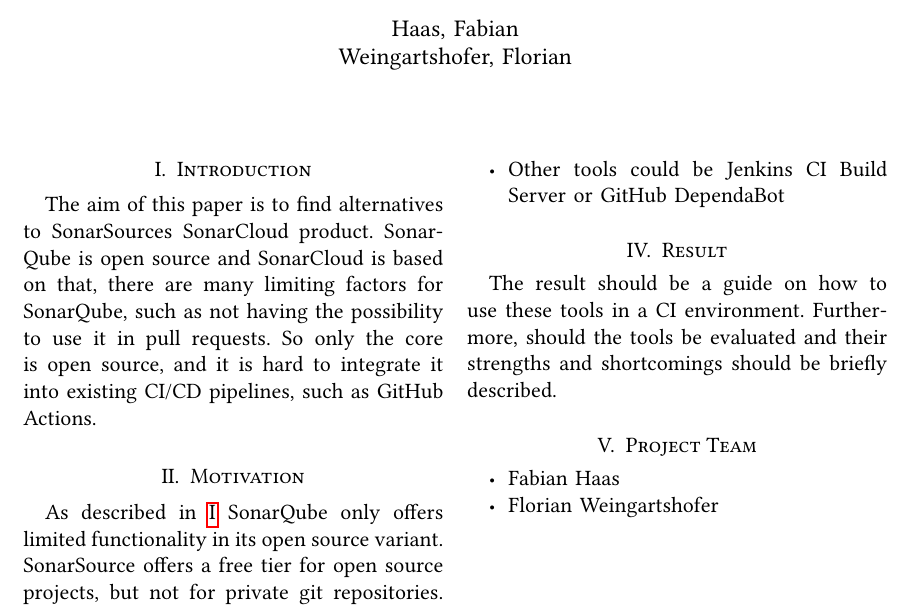
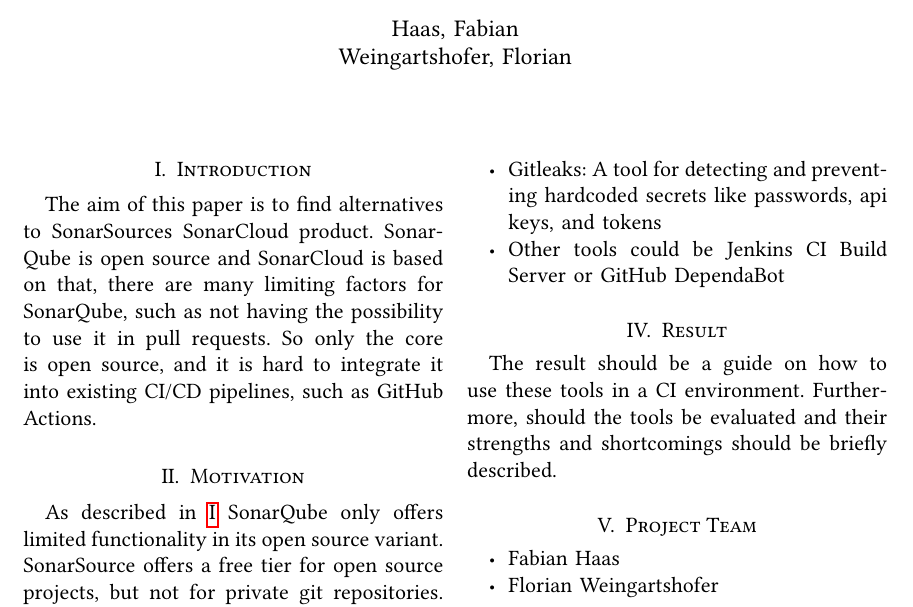
Before and after one commit to fweingartshofer/mc-ci, a LaTeX paper (src/main/latex/one_pager.tex): part of the page, cut so that both start at the same text. Compiled offline with pdfLaTeX.

Commit message:
add Gitleaks as a tool to investigate

```diff
--- a/src/main/latex/one_pager.tex
+++ b/src/main/latex/one_pager.tex
@@ -49,6 +49,7 @@
         \item SpotBugs: A static analysis tool that checks code for common bug patterns, such as missing null checks
         \item ErrorProne: Another static analysis tool, which also checks for common bug patterns
         \item Dependency Check: Dependency vulnerability scanner endorsed by OWASP
+        \item Gitleaks: A tool for detecting and preventing hardcoded secrets like passwords, api keys, and tokens
         \item Other tools could be Jenkins CI Build Server or GitHub DependaBot
     \end{itemize}
 
```
